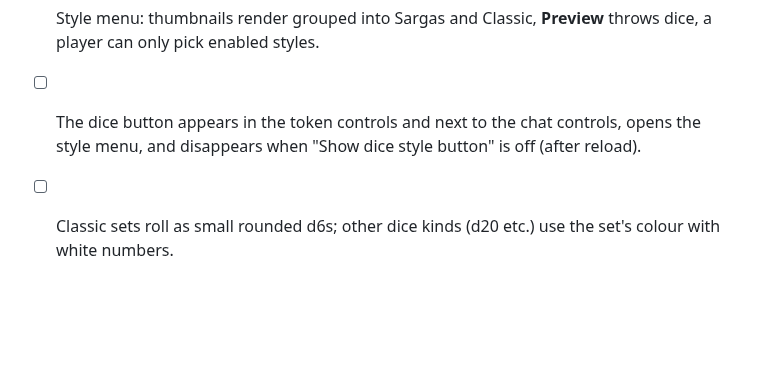
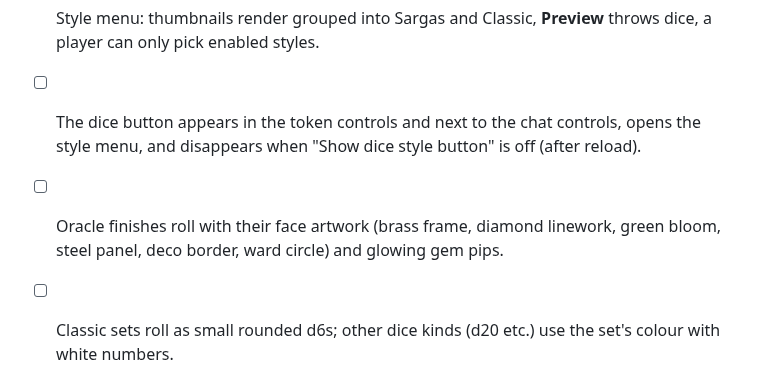
Before and after one commit to sargas79/sargas-dice-set, a Markdown page: docs/TESTING.md, the part around the change. Rendered like a GitHub page; blank space fills up the shorter version.

```diff
--- a/docs/TESTING.md
+++ b/docs/TESTING.md
@@ -30,6 +30,7 @@ Manual checks before tagging a release, in a v14 world with the dnd5e system and
 - [ ] Chat card is held until the dice stop, and shows immediately with "Hold chat" turned off.
 - [ ] Style menu: thumbnails render grouped into Sargas and Classic, **Preview** throws dice, a player can only pick enabled styles.
 - [ ] The dice button appears in the token controls and next to the chat controls, opens the style menu, and disappears when "Show dice style button" is off (after reload).
+- [ ] Oracle finishes roll with their face artwork (brass frame, diamond linework, green bloom, steel panel, deco border, ward circle) and glowing gem pips.
 - [ ] Classic sets roll as small rounded d6s; other dice kinds (d20 etc.) use the set's colour with white numbers.
 - [ ] GM turns off a player's style → that player's next roll uses the first enabled style on every client, and the player gets a notification.
 - [ ] GM turns off every style → no 3D dice, and chat cards are not held.
```
Also changed, not shown: README.md (+8 -2 lines), docs/oracle.png (added), 17 other files.
